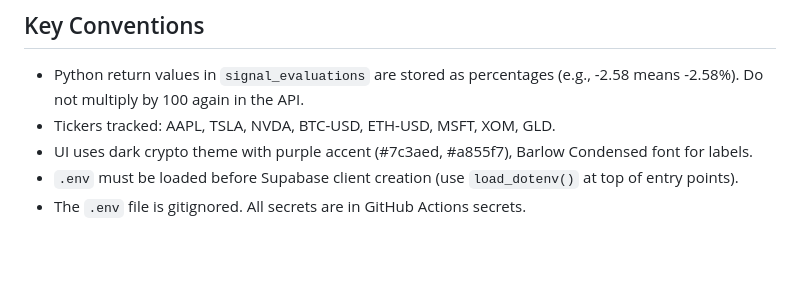
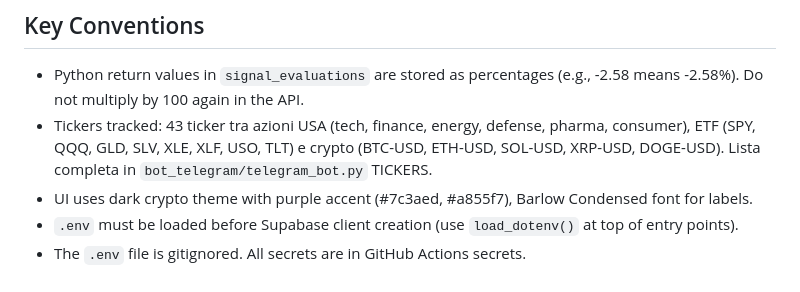
Before and after one commit to KingGio0326/CreativityLand, a Markdown page: CLAUDE.md, the part around the change. Rendered like a GitHub page; blank space fills up the shorter version.

Commit message:
docs: update ticker count from 8 to 43 in CONTEXT.md and CLAUDE.md
Co-Authored-By: Claude Opus 4.6 <noreply@anthropic.com>

```diff
--- a/CLAUDE.md
+++ b/CLAUDE.md
@@ -86,7 +86,7 @@ Supabase client initialized in `dashboard/src/lib/supabase.ts`.
 ## Key Conventions
 
 - Python return values in `signal_evaluations` are stored as percentages (e.g., -2.58 means -2.58%). Do not multiply by 100 again in the API.
-- Tickers tracked: AAPL, TSLA, NVDA, BTC-USD, ETH-USD, MSFT, XOM, GLD.
+- Tickers tracked: 43 ticker tra azioni USA (tech, finance, energy, defense, pharma, consumer), ETF (SPY, QQQ, GLD, SLV, XLE, XLF, USO, TLT) e crypto (BTC-USD, ETH-USD, SOL-USD, XRP-USD, DOGE-USD). Lista completa in `bot_telegram/telegram_bot.py` TICKERS.
 - UI uses dark crypto theme with purple accent (#7c3aed, #a855f7), Barlow Condensed font for labels.
 - `.env` must be loaded before Supabase client creation (use `load_dotenv()` at top of entry points).
 - The `.env` file is gitignored. All secrets are in GitHub Actions secrets.
```
Also changed, not shown: CONTEXT.md (+2 -8 lines).
